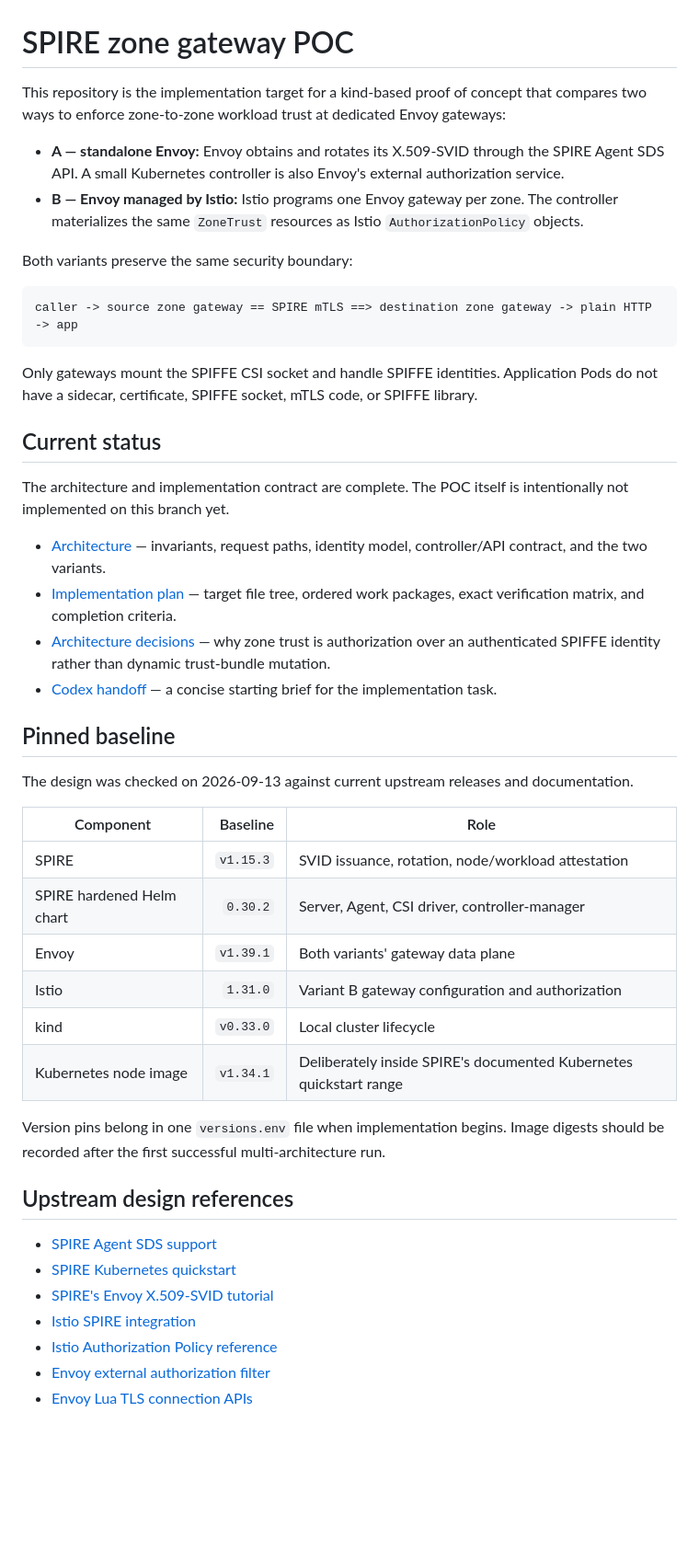
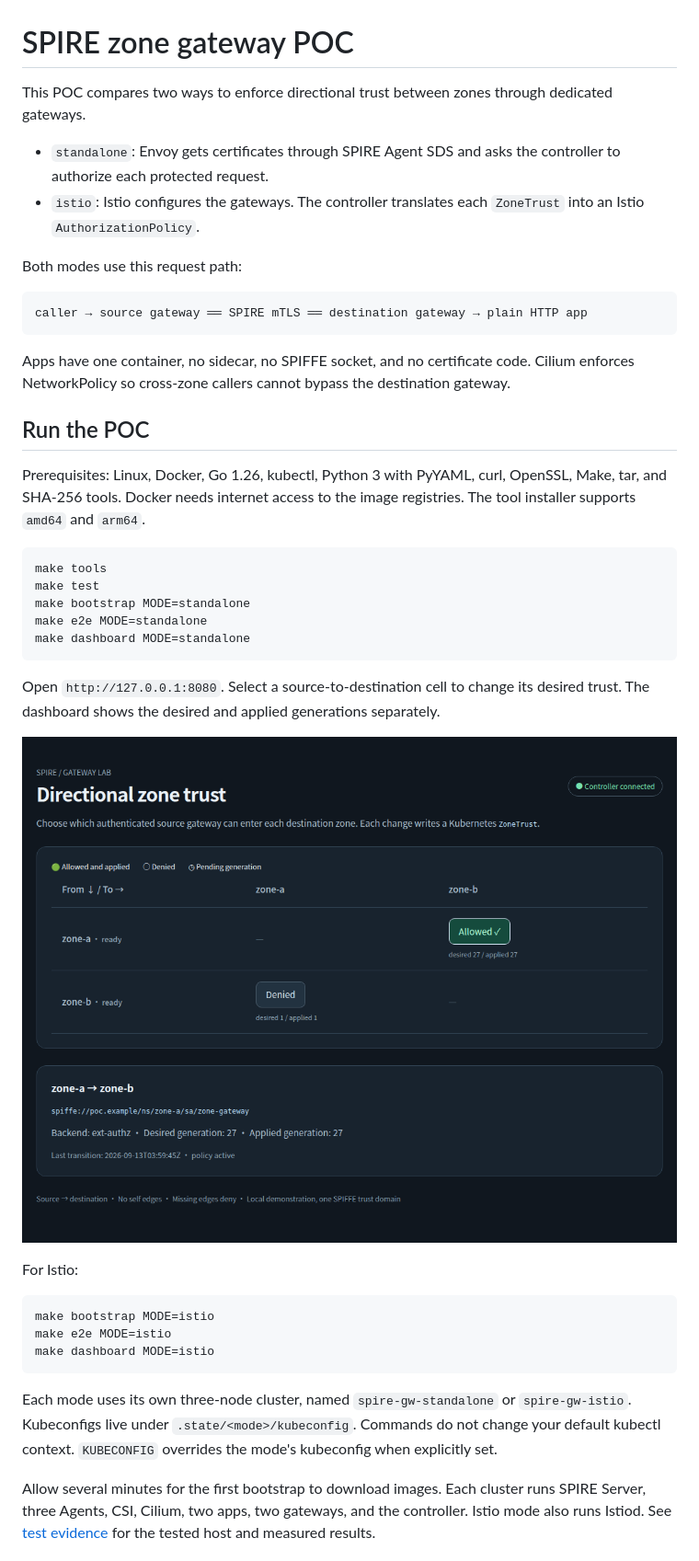
Before and after one commit to tig4605246/spire-gw-poc, a Markdown page: README.md, the part around the change printed below. Shown: that part at 92% size. Drawn GitHub-style; pictures changed too: docs/images/dashboard.png (added); blank space fills up the shorter version.

Commit message:
docs: record verified workflows evidence and implementation decisions

````diff
--- a/README.md
+++ b/README.md
@@ -1,49 +1,43 @@
 # SPIRE zone gateway POC
 
-This repository is the implementation target for a kind-based proof of concept that compares two ways to enforce zone-to-zone workload trust at dedicated Envoy gateways:
+This POC compares two ways to enforce directional trust between zones through dedicated gateways.
 
-- **A — standalone Envoy:** Envoy obtains and rotates its X.509-SVID through the SPIRE Agent SDS API. A small Kubernetes controller is also Envoy's external authorization service.
-- **B — Envoy managed by Istio:** Istio programs one Envoy gateway per zone. The controller materializes the same `ZoneTrust` resources as Istio `AuthorizationPolicy` objects.
+- `standalone`: Envoy gets certificates through SPIRE Agent SDS and asks the controller to authorize each protected request.
+- `istio`: Istio configures the gateways. The controller translates each `ZoneTrust` into an Istio `AuthorizationPolicy`.
 
-Both variants preserve the same security boundary:
+Both modes use this request path:
 
 ```text
-caller -> source zone gateway == SPIRE mTLS ==> destination zone gateway -> plain HTTP -> app
+caller → source gateway ══ SPIRE mTLS ══ destination gateway → plain HTTP app
 ```
 
-Only gateways mount the SPIFFE CSI socket and handle SPIFFE identities. Application Pods do not have a sidecar, certificate, SPIFFE socket, mTLS code, or SPIFFE library.
+Apps have one container, no sidecar, no SPIFFE socket, and no certificate code. Cilium enforces NetworkPolicy so cross-zone callers cannot bypass the destination gateway.
 
-## Current status
+## Run the POC
 
-The architecture and implementation contract are complete. The POC itself is intentionally not implemented on this branch yet.
+Prerequisites: Linux, Docker, Go 1.26, kubectl, Python 3 with PyYAML, curl, OpenSSL, Make, tar, and SHA-256 tools. Docker needs internet access to the image registries. The tool installer supports `amd64` and `arm64`.
 
-- [Architecture](docs/architecture.md) — invariants, request paths, identity model, controller/API contract, and the two variants.
-- [Implementation plan](docs/implementation-plan.md) — target file tree, ordered work packages, exact verification matrix, and completion criteria.
-- [Architecture decisions](docs/adr/0001-zone-trust-control-plane.md) — why zone trust is authorization over an authenticated SPIFFE identity rather than dynamic trust-bundle mutation.
-- [Codex handoff](docs/codex-handoff.md) — a concise starting brief for the implementation task.
+```bash
+make tools
+make test
+make bootstrap MODE=standalone
+make e2e MODE=standalone
+make dashboard MODE=standalone
+```
 
-## Pinned baseline
+Open `http://127.0.0.1:8080`. Select a source-to-destination cell to change its desired trust. The dashboard shows the desired and applied generations separately.
 
-The design was checked on 2026-09-13 against current upstream releases and documentation.
+![Dashboard connected to the standalone cluster](docs/images/dashboard.png)
 
-| Component | Baseline | Role |
-|---|---:|---|
-| SPIRE | `v1.15.3` | SVID issuance, rotation, node/workload attestation |
-| SPIRE hardened Helm chart | `0.30.2` | Server, Agent, CSI driver, controller-manager |
-| Envoy | `v1.39.1` | Both variants' gateway data plane |
-| Istio | `1.31.0` | Variant B gateway configuration and authorization |
-| kind | `v0.33.0` | Local cluster lifecycle |
-| Kubernetes node image | `v1.34.1` | Deliberately inside SPIRE's documented Kubernetes quickstart range |
+For Istio:
 
-Version pins belong in one `versions.env` file when implementation begins. Image digests should be recorded after the first successful multi-architecture run.
+```bash
+make bootstrap MODE=istio
+make e2e MODE=istio
+make dashboard MODE=istio
+```
 
-## Upstream design references
+Each mode uses its own three-node cluster, named `spire-gw-standalone` or `spire-gw-istio`. Kubeconfigs live under `.state/<mode>/kubeconfig`. Commands do not change your default kubectl context. `KUBECONFIG` overrides the mode's kubeconfig when explicitly set.
 
-- [SPIRE Agent SDS support](https://spiffe.io/docs/latest/deploying/spire_agent/#envoy-sds-support)
-- [SPIRE Kubernetes quickstart](https://spiffe.io/docs/latest/try/getting-started-k8s/)
-- [SPIRE's Envoy X.509-SVID tutorial](https://spiffe.io/docs/latest/microservices/envoy-x509/readme/)
-- [Istio SPIRE integration](https://istio.io/latest/docs/ops/integrations/spire/)
-- [Istio Authorization Policy reference](https://istio.io/latest/docs/reference/config/security/authorization-policy/)
-- [Envoy external authorization filter](https://www.envoyproxy.io/docs/envoy/latest/configuration/http/http_filters/ext_authz_filter)
-- [Envoy Lua TLS connection APIs](https://www.envoyproxy.io/docs/envoy/latest/configuration/http/http_filters/lua_filter.html#ssl-connection-object-api)
+Allow several minutes for the first bootstrap to download images. Each cluster runs SPIRE Server, three Agents, CSI, Cilium, two apps, two gateways, and the controller. Istio mode also runs Istiod. See [test evidence](docs/test-evidence.md) for the tested host and measured results.
 
````
Also changed, not shown: other parts of README.md (+88 -1 lines), docs/adr/0002-istio-principal-representation.md (added, +5 -0 lines), docs/adr/0003-published-platform-and-http-authz.md (added, +7 -0 lines), docs/architecture.md (+3 -1 lines), docs/test-evidence.md (added, +100 -0 lines), docs/upstream-research.md (added, +291 -0 lines), 1 other file.
